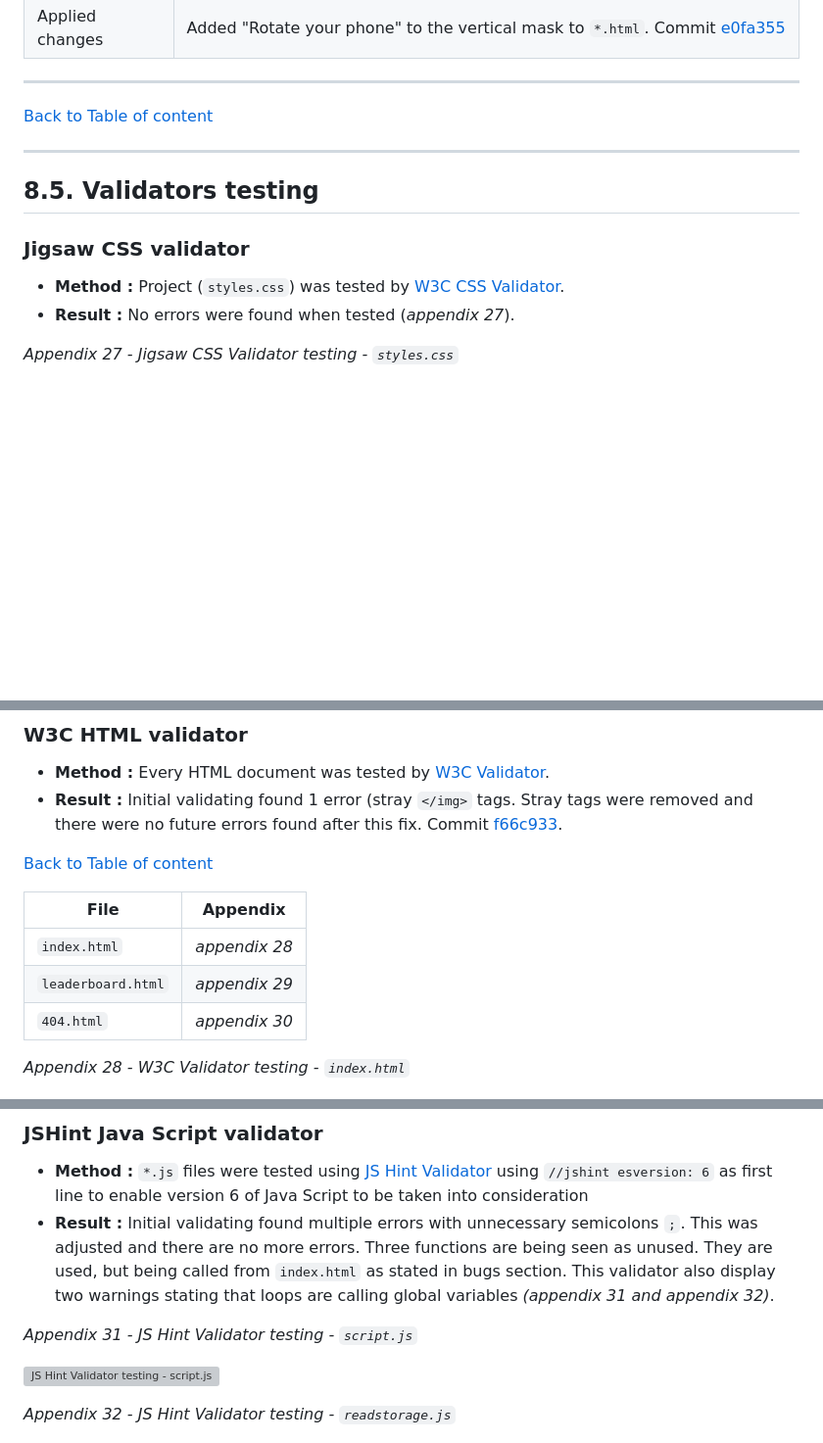
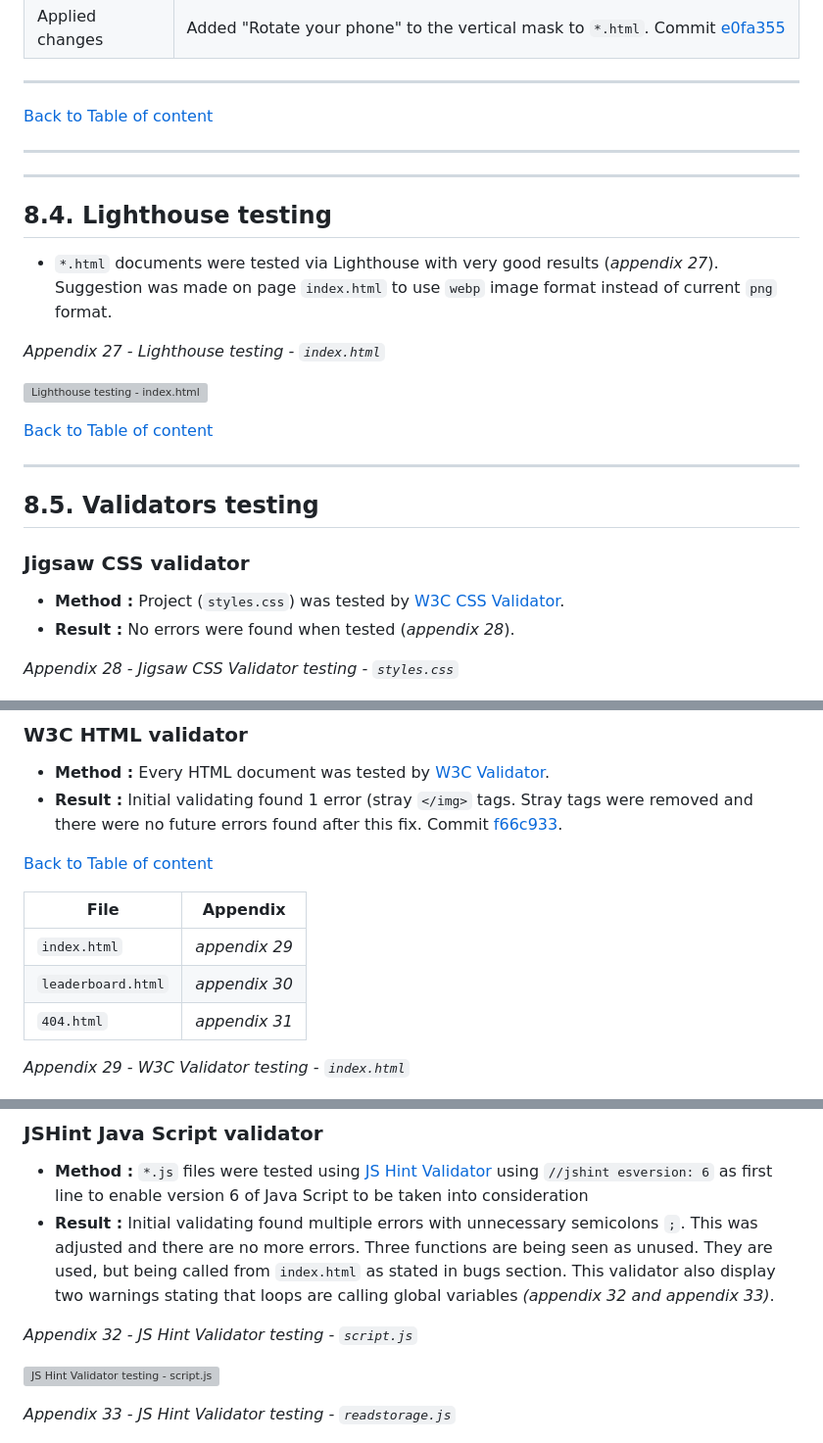
Before and after one commit to tomik-z-cech/PP2-Millionaire, a Markdown page: README.md, 3 parts joined by grey strips. Shown at 98% size. Drawn GitHub-style; blank space fills up the shorter version; grey boxes are pictures that could not be loaded.

```diff
--- a/README.md
+++ b/README.md
@@ -370,13 +371,25 @@ Following color palette was chosen as it does resemble colors of the Millionaire
 
 ---
 
+---
+## **8.4. Lighthouse testing**
+- `*.html` documents were tested via Lighthouse with very good results (*appendix 27*). Suggestion was made on page `index.html` to use `webp` image format instead of current `png` format.
+
+*Appendix 27 - Lighthouse testing - `index.html`*
+
+![Lighthouse testing - index.html](docs/lighthouse.png)
+
+[Back to Table of content](https://github.com/tomik-z-cech/PP2-Millionaire#2table-of-content)
+
+---
+
 ## **8.5. Validators testing**
 
 ### Jigsaw CSS validator
 - **Method :** Project (`styles.css`) was tested by  [W3C CSS Validator](https://jigsaw.w3.org/).
-- **Result :** No errors were found when tested (*appendix 27*).
+- **Result :** No errors were found when tested (*appendix 28*).
 
-*Appendix 27 - Jigsaw CSS Validator testing - `styles.css`*
+*Appendix 28 - Jigsaw CSS Validator testing - `styles.css`*
 
 ![Jigsaw testing - styles.css](docs/css-validator.png)
 
@@ -388,11 +401,11 @@ Following color palette was chosen as it does resemble colors of the Millionaire
 
 |File|Appendix  |
 |--|--|
-|`index.html`  |*appendix 28*  |
-|`leaderboard.html`  |*appendix 29*  |
-|`404.html`  |*appendix 30*  |
+|`index.html`  |*appendix 29*  |
+|`leaderboard.html`  |*appendix 30*  |
+|`404.html`  |*appendix 31*  |
 
-*Appendix 28 - W3C Validator testing - `index.html`*
+*Appendix 29 - W3C Validator testing - `index.html`*
 
 ![W3C Validator testing - index.html](docs/html-validator-index.png)
 
@@ -408,13 +421,13 @@ Following color palette was chosen as it does resemble colors of the Millionaire
 
 ### JSHint Java Script validator
 - **Method :** `*.js` files were tested using  [JS Hint Validator](https://jshint.com/) using `//jshint esversion: 6` as first line to enable version 6 of Java Script to be taken into consideration
-- **Result :** Initial validating found multiple errors with unnecessary semicolons `;`. This was adjusted and there are no more errors. Three functions are being seen as unused. They are used, but being called from `index.html` as stated in bugs section. This validator also display two warnings stating that loops are calling global variables *(appendix 31 and appendix 32)*.
+- **Result :** Initial validating found multiple errors with unnecessary semicolons `;`. This was adjusted and there are no more errors. Three functions are being seen as unused. They are used, but being called from `index.html` as stated in bugs section. This validator also display two warnings stating that loops are calling global variables *(appendix 32 and appendix 33)*.
 
-*Appendix 31 - JS Hint Validator testing - `script.js`*
+*Appendix 32 - JS Hint Validator testing - `script.js`*
 
 ![JS Hint Validator testing - script.js](docs/jshint-script.png)
 
-*Appendix 32 - JS Hint Validator testing - `readstorage.js`*
+*Appendix 33 - JS Hint Validator testing - `readstorage.js`*
 
 ![JS Hint Validator testing - readstorage.js](docs/jshint-readstorage.png)
 
```
Also changed, not shown: other parts of README.md (+26 -11 lines).
